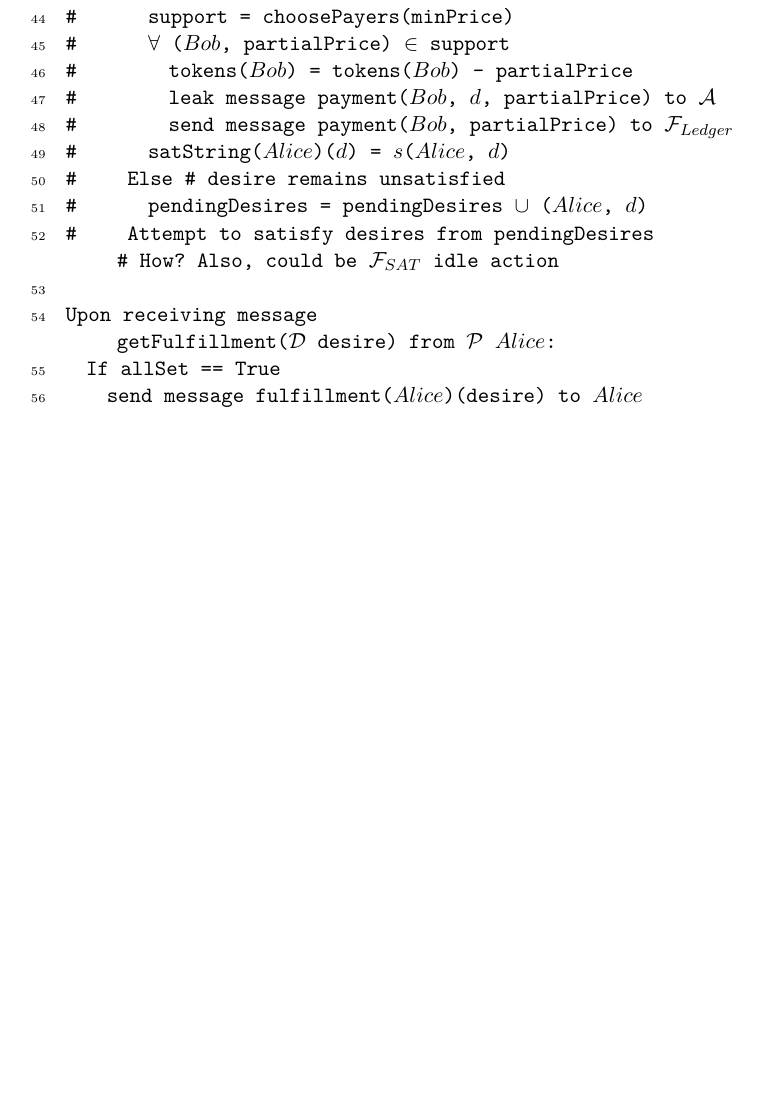
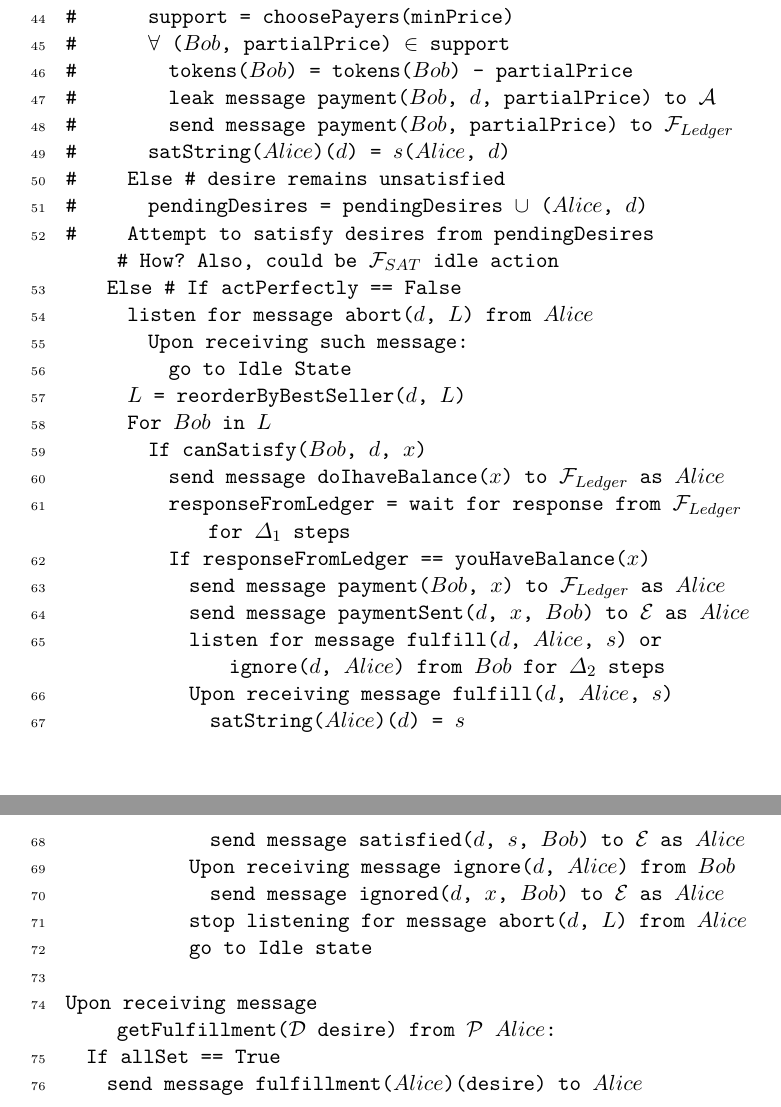
Before and after one commit to OrfeasLitos/UC-Trust, a LaTeX paper (src/what_is_trust.tex, which reads src/algorithms/satfunc.tex): part of page 10 of 15 before the commit and two parts of pages 10 and 11 of 16 after it, the two joined at a grey line, cut so that both start at the same text, the shorter picture padded with empty space. Compiled offline with pdfLaTeX.

Commit message:
Simulate real protocol execution in F_SAT

```diff
--- a/src/algorithms/satfunc.tex
+++ b/src/algorithms/satfunc.tex
@@ -53,6 +53,26 @@ Upon receiving message satisfy((*@$d$@*), (*@$L$@*)) from (*@$\mathcal{P}$@*) (*
 #     Else # desire remains unsatisfied
 #       pendingDesires = pendingDesires (*@$\cup$@*) ((*@$Alice$@*), (*@$d$@*))
 #     Attempt to satisfy desires from pendingDesires (*@\newline@*) # How? Also, could be (*@$\mathcal{F}_{SAT}$@*) idle action
+    Else # If actPerfectly == False
+      listen for message abort((*@$d\mbox{, }L$@*)) from (*@$Alice$@*)
+        Upon receiving such message:
+          go to Idle State
+      (*@$L$@*) = reorderByBestSeller((*@$d\mbox{, }L$@*))
+      For (*@$Bob$@*) in (*@$L$@*)
+        If canSatisfy((*@$Bob\mbox{, }d\mbox{, }x$@*))
+          send message doIhaveBalance((*@$x$@*)) to (*@$\mathcal{F}_{Ledger}$@*) as (*@$Alice$@*)
+          responseFromLedger = wait for response from (*@$\mathcal{F}_{Ledger}$@*) for (*@$\Delta_1$@*) steps
+          If responseFromLedger == youHaveBalance((*@$x$@*))
+            send message payment((*@$Bob\mbox{, }x$@*)) to (*@$\mathcal{F}_{Ledger}$@*) as (*@$Alice$@*)
+            send message paymentSent((*@$d\mbox{, }x\mbox{, }Bob$@*)) to (*@$\mathcal{E}$@*) as (*@$Alice$@*)
+            listen for message fulfill((*@$d\mbox{, }Alice\mbox{, }s$@*)) or ignore((*@$d\mbox{, }Alice$@*)) from (*@$Bob$@*) for (*@$\Delta_2$@*) steps
+            Upon receiving message fulfill((*@$d\mbox{, }Alice\mbox{, }s$@*))
+              satString((*@$Alice$@*))((*@$d$@*)) = (*@$s$@*)
+              send message satisfied((*@$d\mbox{, }s\mbox{, }Bob$@*)) to (*@$\mathcal{E}$@*) as (*@$Alice$@*)
+            Upon receiving message ignore((*@$d\mbox{, }Alice$@*)) from (*@$Bob$@*)
+              send message ignored((*@$d\mbox{, }x\mbox{, }Bob$@*)) to (*@$\mathcal{E}$@*) as (*@$Alice$@*)
+            stop listening for message abort((*@$d\mbox{, }L$@*)) from (*@$Alice$@*)
+            go to Idle state
 
 Upon receiving message (*@\newline@*) getFulfillment((*@$\mathcal{D}$@*) desire) from (*@$\mathcal{P}$@*) (*@$Alice$@*):
   If allSet == True
```
Also changed, not shown: what_is_trust.pdf, src/algorithms/satfunc.tex (2 more changed lines).
